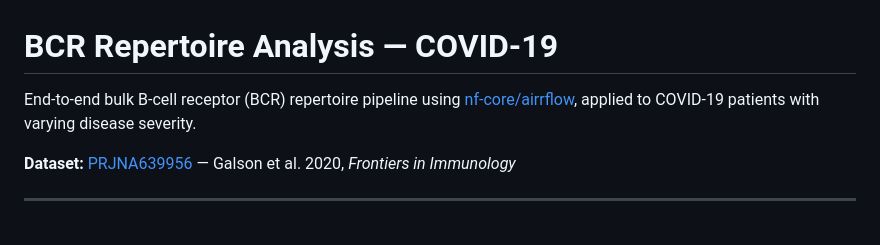
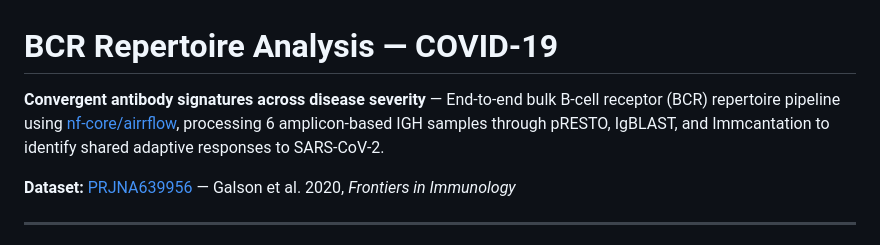
Before and after one commit to wguesdon/Portfolio, a Markdown page: Bioinformatics/BCR_Repertoire/README.md, the part around the change. Drawn GitHub-style.

Commit message:
Update BCR Repertoire README with BUF opening

```diff
--- a/Bioinformatics/BCR_Repertoire/README.md
+++ b/Bioinformatics/BCR_Repertoire/README.md
@@ -1,8 +1,6 @@
 # BCR Repertoire Analysis — COVID-19
 
-End-to-end bulk B-cell receptor (BCR) repertoire pipeline using
-[nf-core/airrflow](https://nf-co.re/airrflow), applied to COVID-19 patients
-with varying disease severity.
+**Convergent antibody signatures across disease severity** — End-to-end bulk B-cell receptor (BCR) repertoire pipeline using [nf-core/airrflow](https://nf-co.re/airrflow), processing 6 amplicon-based IGH samples through pRESTO, IgBLAST, and Immcantation to identify shared adaptive responses to SARS-CoV-2.
 
 **Dataset:** [PRJNA639956](https://www.ncbi.nlm.nih.gov/bioproject/PRJNA639956) —
 Galson et al. 2020, *Frontiers in Immunology*
```
